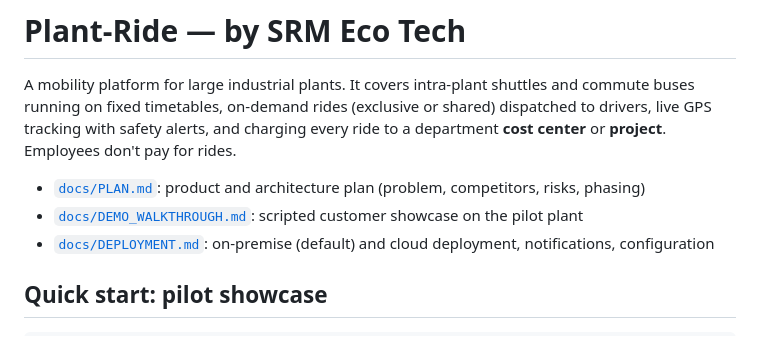
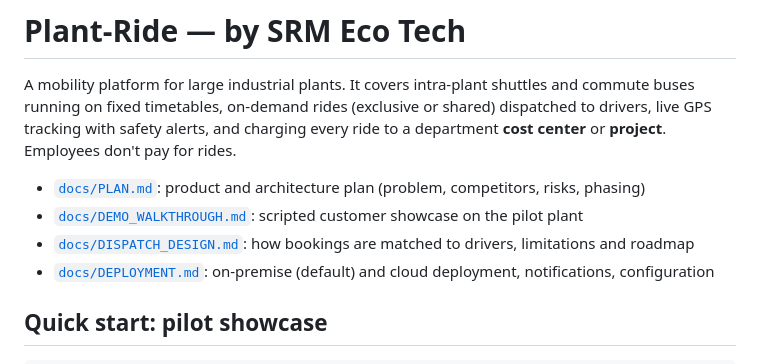
Before and after one commit to kmlal007/Plant-Ride, a Markdown page: README.md, the part around the change. Rendered like a GitHub page.

Commit message:
Add dispatch (booking-to-driver matching) design doc
Co-Authored-By: Claude Opus 5.5 <noreply@anthropic.com>
Claude-Session: https://claude.ai/code/session_01CBn3RFodc4aXAeFMfap7Zb

```diff
--- a/README.md
+++ b/README.md
@@ -9,6 +9,7 @@ Employees don't pay for rides.
 
 - [`docs/PLAN.md`](docs/PLAN.md): product and architecture plan (problem, competitors, risks, phasing)
 - [`docs/DEMO_WALKTHROUGH.md`](docs/DEMO_WALKTHROUGH.md): scripted customer showcase on the pilot plant
+- [`docs/DISPATCH_DESIGN.md`](docs/DISPATCH_DESIGN.md): how bookings are matched to drivers, limitations and roadmap
 - [`docs/DEPLOYMENT.md`](docs/DEPLOYMENT.md): on-premise (default) and cloud deployment, notifications, configuration
 
 ## Quick start: pilot showcase
```
Also changed, not shown: docs/DISPATCH_DESIGN.md (added, +196 -0 lines).
